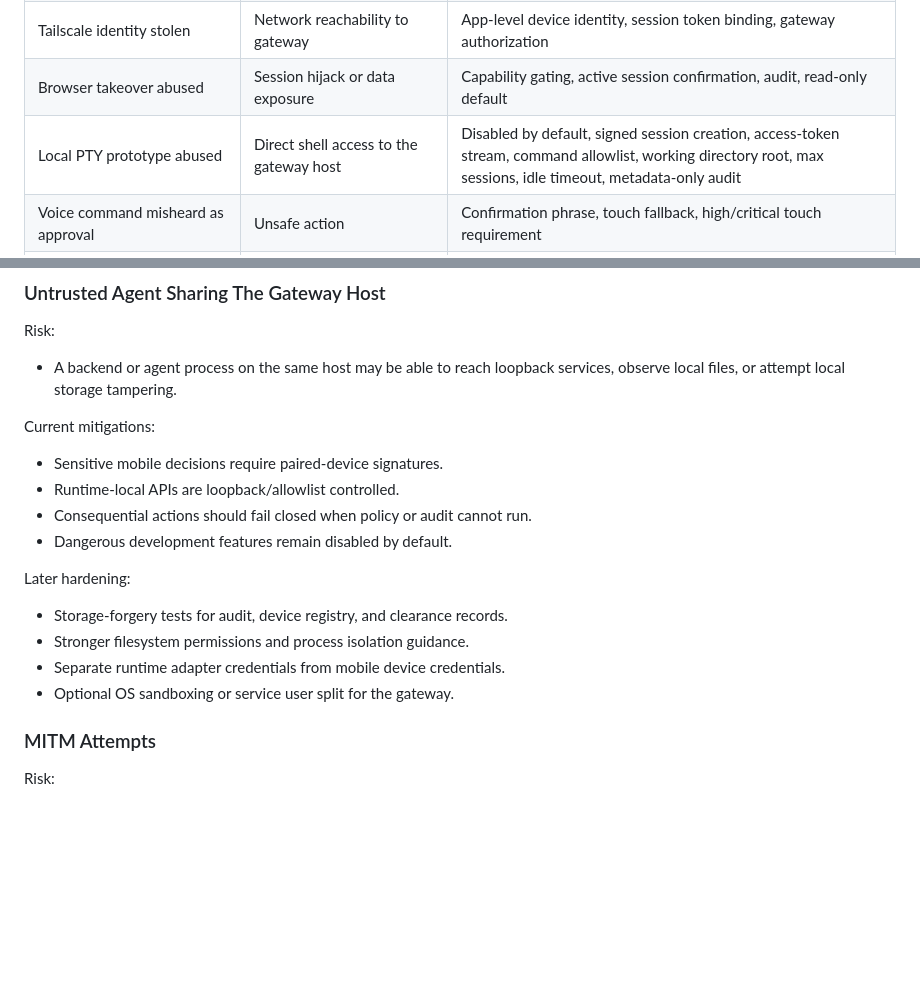
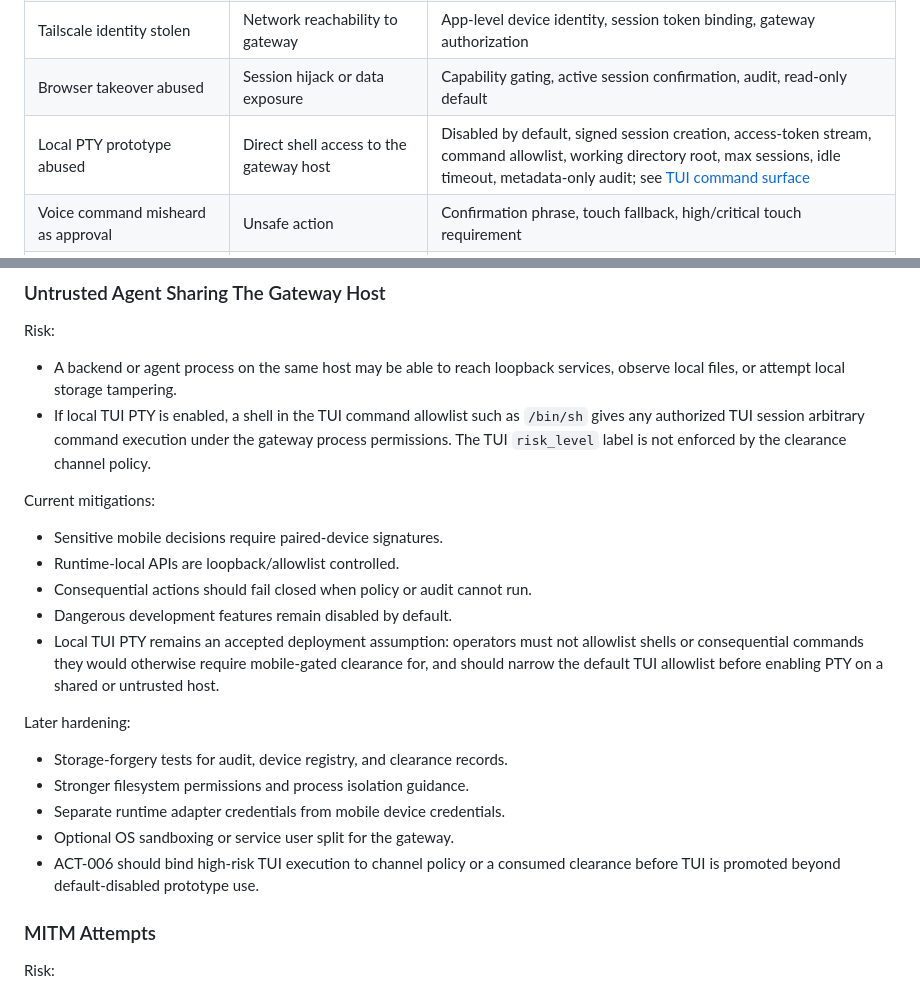
Before and after one commit to MahdiHedhli/HermesMobileCommand, a Markdown page: docs/security/threat-model.md, 2 parts joined by grey strips. Rendered like a GitHub page; blank space fills up the shorter version.

Commit message:
docs: record TUI threat model assumption

```diff
--- a/docs/security/threat-model.md
+++ b/docs/security/threat-model.md
@@ -110,7 +110,7 @@ operator decisions from paired devices.
 | Lost phone remains trusted | Unauthorized control | Device revocation, session invalidation, emergency revoke from gateway |
 | Tailscale identity stolen | Network reachability to gateway | App-level device identity, session token binding, gateway authorization |
 | Browser takeover abused | Session hijack or data exposure | Capability gating, active session confirmation, audit, read-only default |
-| Local PTY prototype abused | Direct shell access to the gateway host | Disabled by default, signed session creation, access-token stream, command allowlist, working directory root, max sessions, idle timeout, metadata-only audit |
+| Local PTY prototype abused | Direct shell access to the gateway host | Disabled by default, signed session creation, access-token stream, command allowlist, working directory root, max sessions, idle timeout, metadata-only audit; see [TUI command surface](tui-command-surface.md) |
 | Voice command misheard as approval | Unsafe action | Confirmation phrase, touch fallback, high/critical touch requirement |
 | Optional relay observes sensitive payloads | Confidentiality loss | No relay required, future app-layer encryption, minimal relay storage |
 
@@ -265,6 +265,10 @@ Risk:
 
 - A backend or agent process on the same host may be able to reach loopback
   services, observe local files, or attempt local storage tampering.
+- If local TUI PTY is enabled, a shell in the TUI command allowlist such as
+  `/bin/sh` gives any authorized TUI session arbitrary command execution under
+  the gateway process permissions. The TUI `risk_level` label is not enforced by
+  the clearance channel policy.
 
 Current mitigations:
 
@@ -272,6 +276,10 @@ Current mitigations:
 - Runtime-local APIs are loopback/allowlist controlled.
 - Consequential actions should fail closed when policy or audit cannot run.
 - Dangerous development features remain disabled by default.
+- Local TUI PTY remains an accepted deployment assumption: operators must not
+  allowlist shells or consequential commands they would otherwise require
+  mobile-gated clearance for, and should narrow the default TUI allowlist before
+  enabling PTY on a shared or untrusted host.
 
 Later hardening:
 
@@ -279,6 +287,8 @@ Later hardening:
 - Stronger filesystem permissions and process isolation guidance.
 - Separate runtime adapter credentials from mobile device credentials.
 - Optional OS sandboxing or service user split for the gateway.
+- ACT-006 should bind high-risk TUI execution to channel policy or a consumed
+  clearance before TUI is promoted beyond default-disabled prototype use.
 
 ### MITM Attempts
 
```
